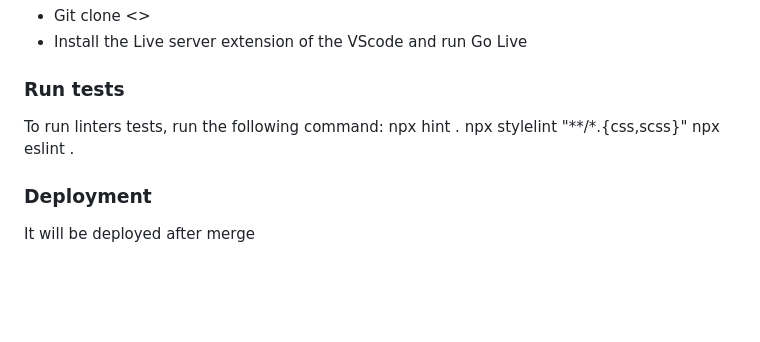
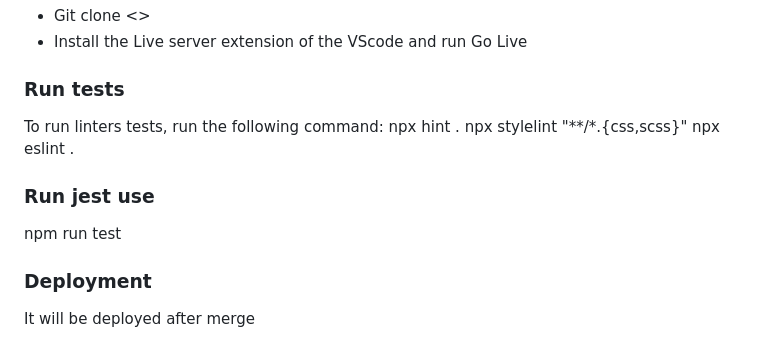
Before and after one commit to Enoisong/to_dolist, a Markdown page: README.md, the part around the change. Drawn GitHub-style; blank space fills up the shorter version.

```diff
--- a/README.md
+++ b/README.md
@@ -115,6 +115,10 @@ npx hint .
 npx stylelint "**/*.{css,scss}"
 npx eslint .
 
+### Run jest use
+
+npm run test
+
 ### Deployment
 
 It will be deployed after merge
```
